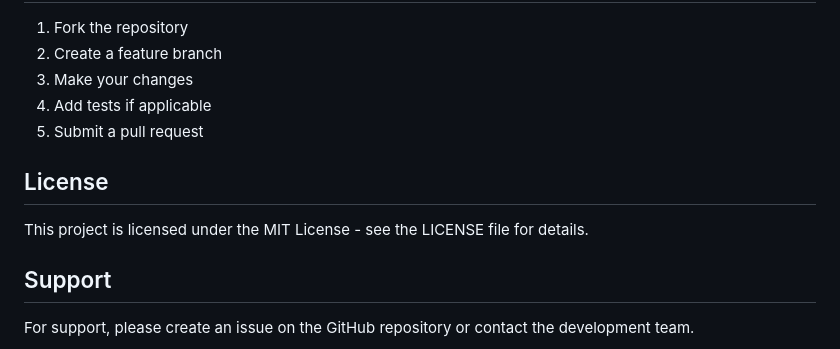
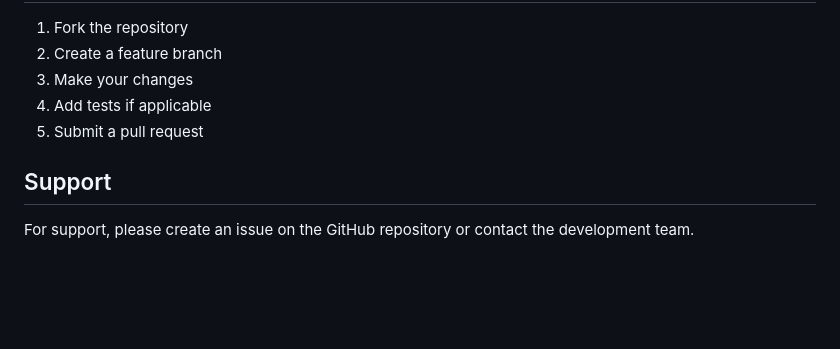
Before and after one commit to raghav2811/VendorConnect, a Markdown page: README.md, the part around the change. Rendered like a GitHub page; blank space fills up the shorter version.

```diff
--- a/README.md
+++ b/README.md
@@ -358,10 +358,6 @@ vendor-management-system/
 4. Add tests if applicable
 5. Submit a pull request
 
-## License
-
-This project is licensed under the MIT License - see the LICENSE file for details.
-
 ## Support
 
 For support, please create an issue on the GitHub repository or contact the development team.
```
